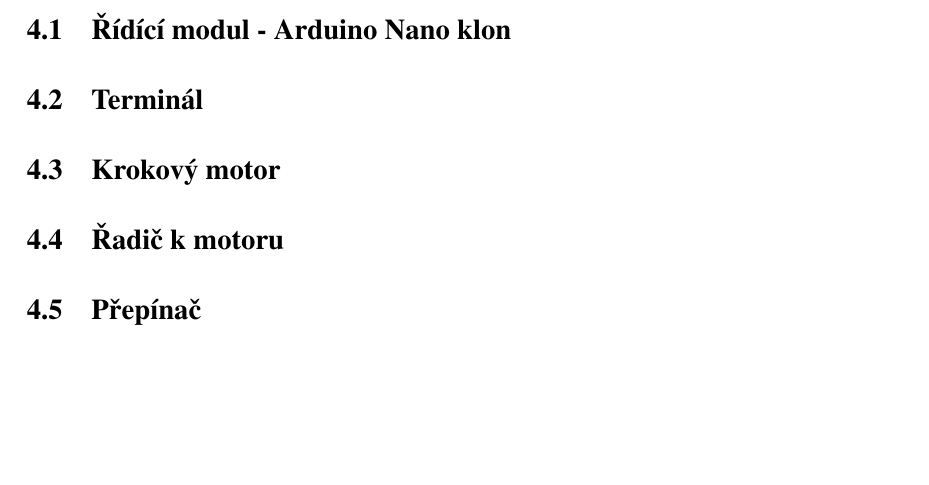
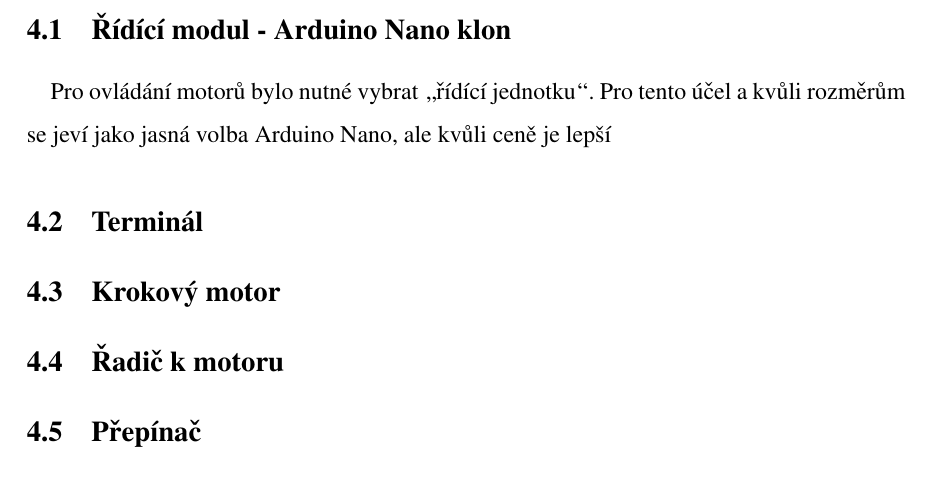
Before and after one commit to Kybernauti-3/MyLittleScriptingCar, a LaTeX document (docs/dokumentace_CZ_01.tex): part of page 15 of 15, cut so that both start at the same text, the shorter picture padded with empty space. Compiled offline with pdfLaTeX.

Commit message:
Little update

```diff
--- a/docs/dokumentace_CZ_01.tex
+++ b/docs/dokumentace_CZ_01.tex
@@ -211,6 +211,7 @@
 	\newpage
 	\section{Vybrané komponenty (moduly)}
 	\subsection{Řídící modul - Arduino Nano klon}
+	\paragraph{} Pro ovládání motorů bylo nutné vybrat \uv{řídící jednotku}. Pro tento účel a kvůli rozměrům se jeví jako jasná volba Arduino Nano, ale kvůli ceně je lepší
 	\subsection{Terminál}
 	\subsection{Krokový motor}
 	\subsection{Řadič k motoru}
```
